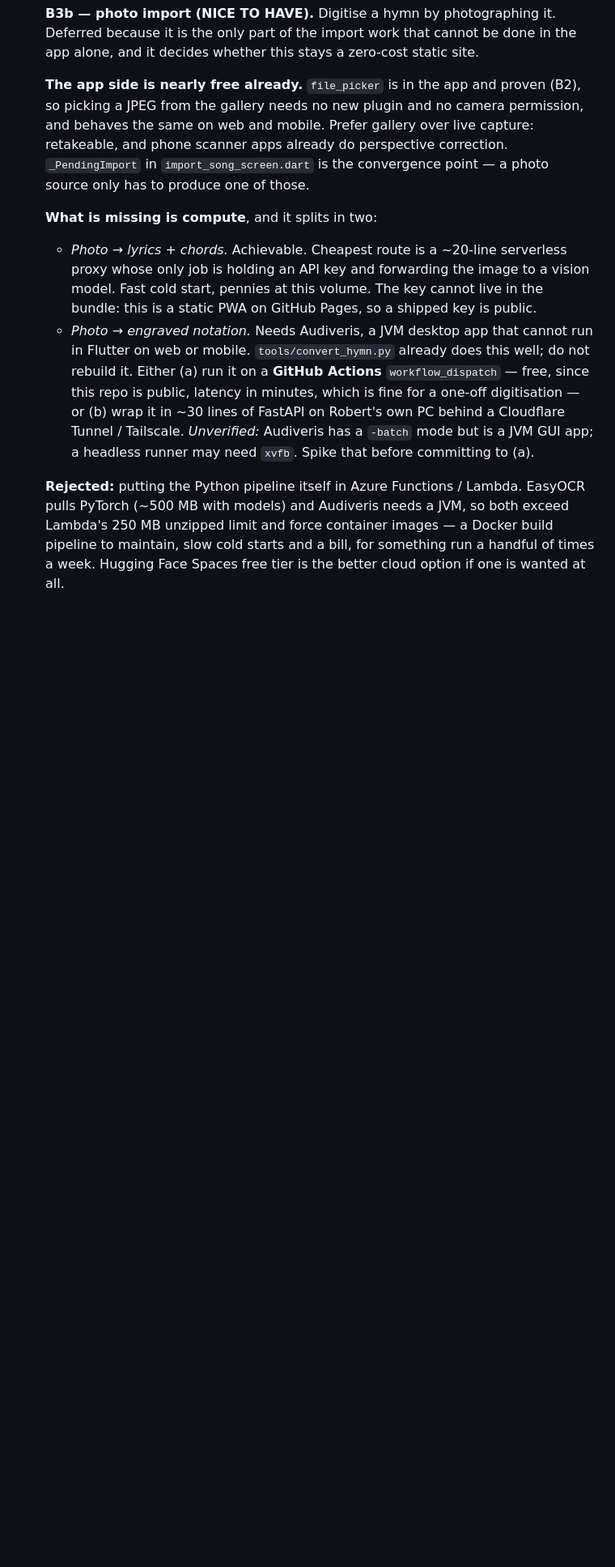
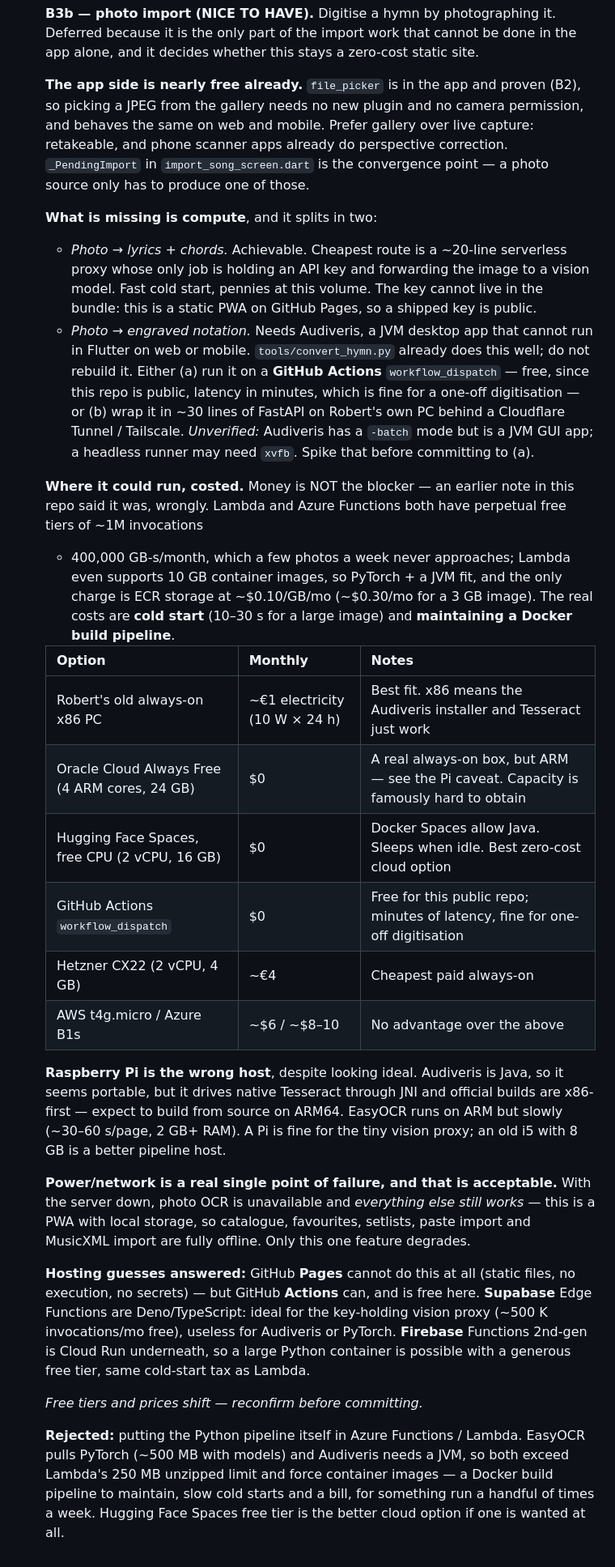
Before and after one commit to MeguRobert/songbook-app, a Markdown page: backlog.md, the part around the change. Shown at 81% size. GitHub-like rendering; blank space fills up the shorter version.

Commit message:
docs: cost every place the photo pipeline could run
Corrects an earlier claim in this repo that Lambda/Azure meant a bill: their
perpetual free tiers cover this volume outright, and a 3GB Lambda container
costs ~$0.30/mo in ECR storage. The real blockers are cold start and Docker
maintenance, not money.

Adds the full option table (own PC, Oracle Always Free, HF Spaces, Actions,
Hetzner, hyperscalers), explains why a Raspberry Pi is the wrong host despite
appearing ideal (Audiveris drives native Tesseract via JNI; official builds
are x86-first), and records that the power/network single point of failure is
acceptable because only this one feature degrades — the PWA is otherwise
fully offline.

Answers the GitHub Pages / Supabase / Firebase question directly.

```diff
--- a/backlog.md
+++ b/backlog.md
@@ -70,6 +70,41 @@ For overnight runs, keep entries **self-contained** so an agent doesn't stall mi
     *Unverified:* Audiveris has a `-batch` mode but is a JVM GUI app; a headless runner may
     need `xvfb`. Spike that before committing to (a).
 
+  **Where it could run, costed.** Money is NOT the blocker — an earlier note in this repo said
+  it was, wrongly. Lambda and Azure Functions both have perpetual free tiers of ~1M invocations
+  + 400,000 GB-s/month, which a few photos a week never approaches; Lambda even supports 10 GB
+  container images, so PyTorch + a JVM fit, and the only charge is ECR storage at ~$0.10/GB/mo
+  (~$0.30/mo for a 3 GB image). The real costs are **cold start** (10–30 s for a large image)
+  and **maintaining a Docker build pipeline**.
+
+  | Option | Monthly | Notes |
+  |---|---|---|
+  | Robert's old always-on x86 PC | ~€1 electricity (10 W × 24 h) | Best fit. x86 means the Audiveris installer and Tesseract just work |
+  | Oracle Cloud Always Free (4 ARM cores, 24 GB) | $0 | A real always-on box, but ARM — see the Pi caveat. Capacity is famously hard to obtain |
+  | Hugging Face Spaces, free CPU (2 vCPU, 16 GB) | $0 | Docker Spaces allow Java. Sleeps when idle. Best zero-cost cloud option |
+  | GitHub Actions `workflow_dispatch` | $0 | Free for this public repo; minutes of latency, fine for one-off digitisation |
+  | Hetzner CX22 (2 vCPU, 4 GB) | ~€4 | Cheapest paid always-on |
+  | AWS t4g.micro / Azure B1s | ~$6 / ~$8–10 | No advantage over the above |
+
+  **Raspberry Pi is the wrong host**, despite looking ideal. Audiveris is Java, so it seems
+  portable, but it drives native Tesseract through JNI and official builds are x86-first —
+  expect to build from source on ARM64. EasyOCR runs on ARM but slowly (~30–60 s/page, 2 GB+
+  RAM). A Pi is fine for the tiny vision proxy; an old i5 with 8 GB is a better pipeline host.
+
+  **Power/network is a real single point of failure, and that is acceptable.** With the server
+  down, photo OCR is unavailable and *everything else still works* — this is a PWA with local
+  storage, so catalogue, favourites, setlists, paste import and MusicXML import are fully
+  offline. Only this one feature degrades.
+
+  **Hosting guesses answered:** GitHub **Pages** cannot do this at all (static files, no
+  execution, no secrets) — but GitHub **Actions** can, and is free here. **Supabase** Edge
+  Functions are Deno/TypeScript: ideal for the key-holding vision proxy (~500 K invocations/mo
+  free), useless for Audiveris or PyTorch. **Firebase** Functions 2nd-gen is Cloud Run
+  underneath, so a large Python container is possible with a generous free tier, same cold-start
+  tax as Lambda.
+
+  *Free tiers and prices shift — reconfirm before committing.*
+
   **Rejected:** putting the Python pipeline itself in Azure Functions / Lambda. EasyOCR pulls
   PyTorch (~500 MB with models) and Audiveris needs a JVM, so both exceed Lambda's 250 MB
   unzipped limit and force container images — a Docker build pipeline to maintain, slow cold
```
